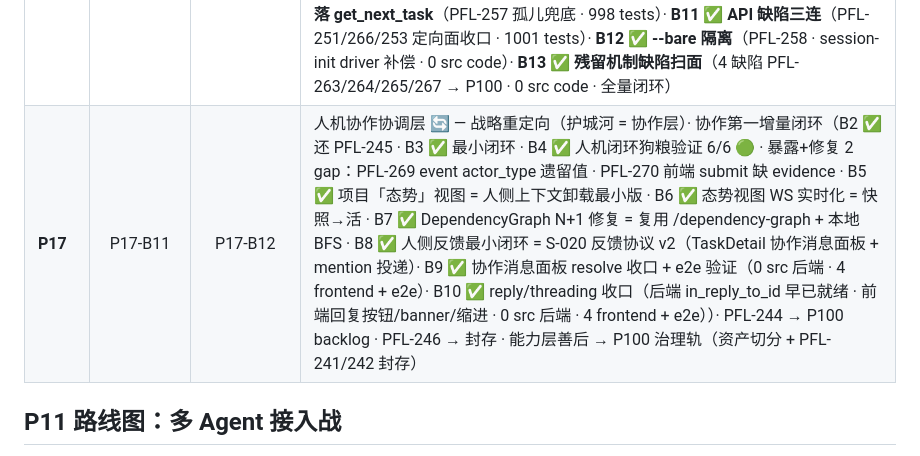
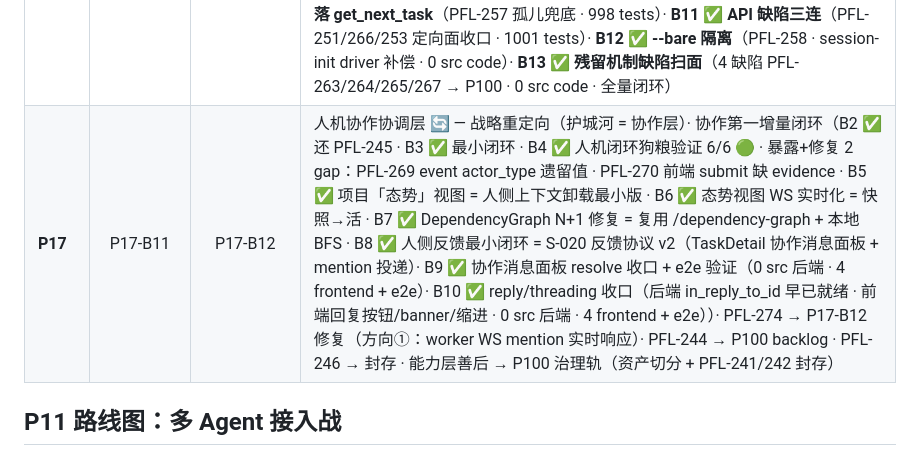
Before and after one commit to Coderkunhe/synapse, a Markdown page: synapse/tracks/synapse.md, the part around one of its changes. Drawn GitHub-style.

Commit message:
chore(synapse): PFL-274 归 P17（方向①）+ PFL-275 归 P100 归属登记（0 src code）

```diff
--- a/synapse/tracks/synapse.md
+++ b/synapse/tracks/synapse.md
@@ -21,7 +21,7 @@ description: Synapse 主项目 — 人 + agent 团队的人机协作平台 ·
 | **P14** | **P14-B15** | — ✅ P14 全量闭环 🎉 | B0-B15 ✅ · 16 批 · 7/7 VC · 939 tests 零回归 · 复盘 docs/plans/p14-b15-retrospective.md |
 | **P15** | **P15-B3** | — ✅ P15 全量闭环 🎉 | B0-B3 ✅ · 主张 B 判「部分成立」· 复盘 docs/plans/p15-b2-retrospective.md · 代码 tag `snippet-vault-v1` |
 | **P16** | P16-B13 | — ✅ P16 全量闭环 🎉 | 机制级修自主性 — 消灭 human-as-message-bus · 执行 loop 自动化 · B1 spike ✅ · B2 state-router ✅ · B3 driver ✅ · B4 狗粮第一轮 🔴（claim→execute 断裂 · PFL-247~253）· **B5 ✅ 修复**（active_task_id 双边 + dep-blocked 计数 + driver 超时 + claim 文档 · 964 tests）· **B6 🎉 闭环**（执行环零 human turn 跑完 A→B→C · 主判据 1-5 全 🟢 · 新登记 PFL-260~266 · 0 src code）· **B7 ✅ PFL-262 心跳/执行解耦**（driver keepalive + stale 回收存活门禁 · 993 tests）· **B8 ✅ 执行环 driver 收口**（PFL-260 split 收口 + PFL-261 超时分档 · 993 tests）· **B9 ✅ active_task_id 收口**（PFL-254 lease 源头清理 + PFL-255 批量挂接 · 997 tests）· **B10 ✅ 路由回落 get_next_task**（PFL-257 孤儿兜底 · 998 tests）· **B11 ✅ API 缺陷三连**（PFL-251/266/253 定向面收口 · 1001 tests）· **B12 ✅ --bare 隔离**（PFL-258 · session-init driver 补偿 · 0 src code）· **B13 ✅ 残留机制缺陷扫面**（4 缺陷 PFL-263/264/265/267 → P100 · 0 src code · 全量闭环） |
-| **P17** | P17-B11 | P17-B12 | 人机协作协调层 🔄 — 战略重定向（护城河 = 协作层）· 协作第一增量闭环（B2 ✅ 还 PFL-245 · B3 ✅ 最小闭环 · B4 ✅ 人机闭环狗粮验证 6/6 🟢 · 暴露+修复 2 gap：PFL-269 event actor_type 遗留值 · PFL-270 前端 submit 缺 evidence · B5 ✅ 项目「态势」视图 = 人侧上下文卸载最小版 · B6 ✅ 态势视图 WS 实时化 = 快照→活 · B7 ✅ DependencyGraph N+1 修复 = 复用 /dependency-graph + 本地 BFS · B8 ✅ 人侧反馈最小闭环 = S-020 反馈协议 v2（TaskDetail 协作消息面板 + mention 投递）· B9 ✅ 协作消息面板 resolve 收口 + e2e 验证（0 src 后端 · 4 frontend + e2e）· B10 ✅ reply/threading 收口（后端 in_reply_to_id 早已就绪 · 前端回复按钮/banner/缩进 · 0 src 后端 · 4 frontend + e2e））· PFL-244 → P100 backlog · PFL-246 → 封存 · 能力层善后 → P100 治理轨（资产切分 + PFL-241/242 封存） |
+| **P17** | P17-B11 | P17-B12 | 人机协作协调层 🔄 — 战略重定向（护城河 = 协作层）· 协作第一增量闭环（B2 ✅ 还 PFL-245 · B3 ✅ 最小闭环 · B4 ✅ 人机闭环狗粮验证 6/6 🟢 · 暴露+修复 2 gap：PFL-269 event actor_type 遗留值 · PFL-270 前端 submit 缺 evidence · B5 ✅ 项目「态势」视图 = 人侧上下文卸载最小版 · B6 ✅ 态势视图 WS 实时化 = 快照→活 · B7 ✅ DependencyGraph N+1 修复 = 复用 /dependency-graph + 本地 BFS · B8 ✅ 人侧反馈最小闭环 = S-020 反馈协议 v2（TaskDetail 协作消息面板 + mention 投递）· B9 ✅ 协作消息面板 resolve 收口 + e2e 验证（0 src 后端 · 4 frontend + e2e）· B10 ✅ reply/threading 收口（后端 in_reply_to_id 早已就绪 · 前端回复按钮/banner/缩进 · 0 src 后端 · 4 frontend + e2e））· PFL-274 → P17-B12 修复（方向①：worker WS mention 实时响应）· PFL-244 → P100 backlog · PFL-246 → 封存 · 能力层善后 → P100 治理轨（资产切分 + PFL-241/242 封存） |
 
 ## P11 路线图：多 Agent 接入战
 
```
Also changed, not shown: other parts of synapse/tracks/synapse.md (+1 -1 lines).
